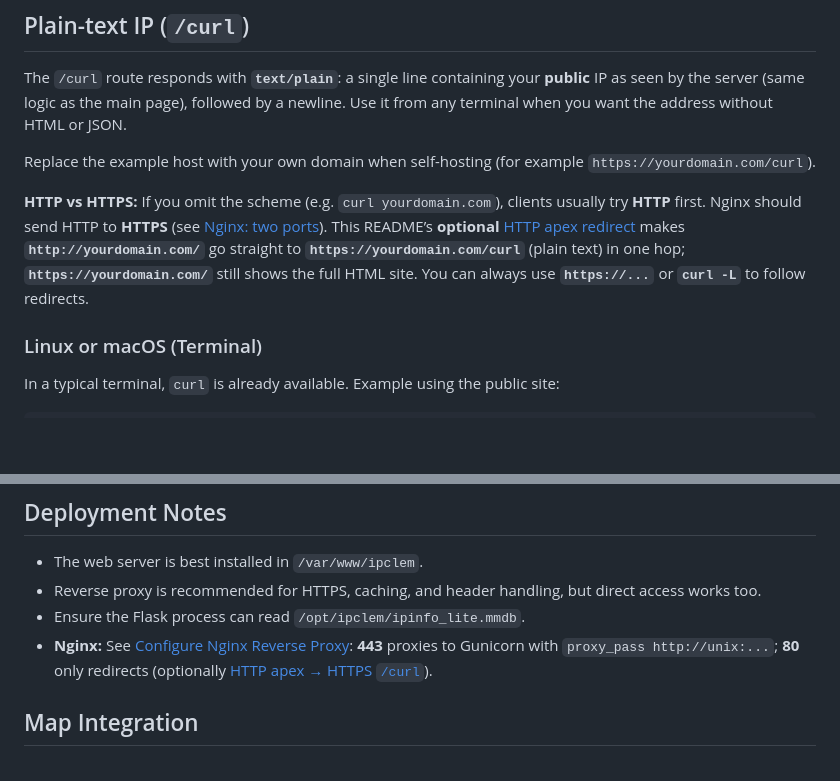
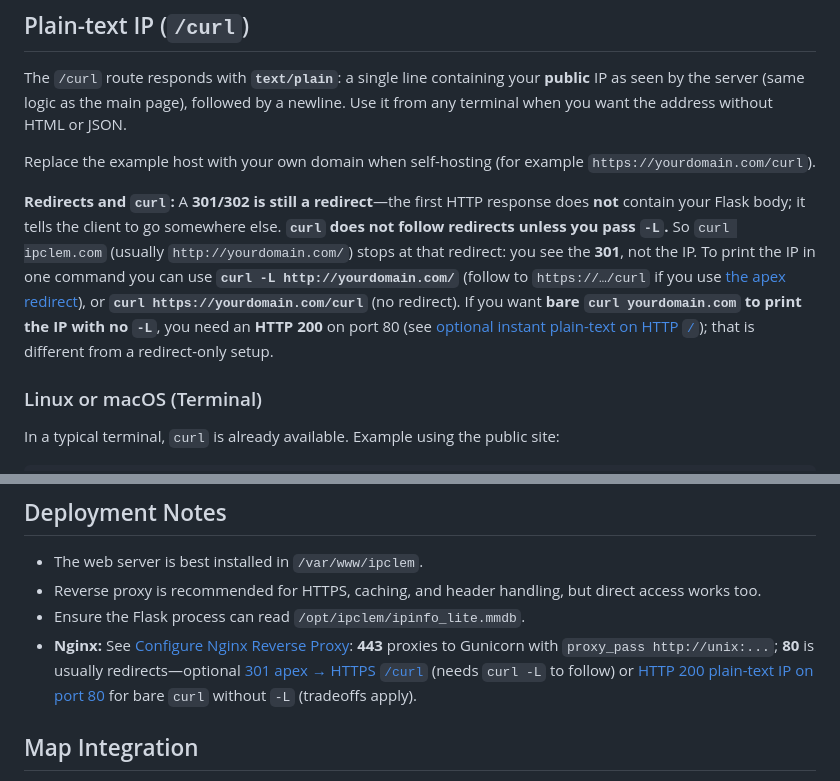
Before and after one commit to cobycodes/ipclem, a Markdown page: README.md, 2 parts joined by grey strips. Rendered like a GitHub page; blank space fills up the shorter version.

```diff
--- a/README.md
+++ b/README.md
@@ -25,7 +25,7 @@ The `/curl` route responds with **`text/plain`**: a single line containing your
 
 Replace the example host with your own domain when self-hosting (for example `https://yourdomain.com/curl`).
 
-**HTTP vs HTTPS:** If you omit the scheme (e.g. `curl yourdomain.com`), clients usually try **HTTP** first. Nginx should send HTTP to **HTTPS** (see [Nginx: two ports](#configure-nginx-reverse-proxy)). This README’s **optional** [HTTP apex redirect](#optional-http-apex-redirects-to-https-curl) makes **`http://yourdomain.com/`** go straight to **`https://yourdomain.com/curl`** (plain text) in one hop; **`https://yourdomain.com/`** still shows the full HTML site. You can always use **`https://...`** or **`curl -L`** to follow redirects.
+**Redirects and `curl`:** A **301/302 is still a redirect**—the first HTTP response does **not** contain your Flask body; it tells the client to go somewhere else. **`curl` does not follow redirects unless you pass `-L`.** So `curl ipclem.com` (usually `http://yourdomain.com/`) stops at that redirect: you see the **301**, not the IP. To print the IP in one command you can use **`curl -L http://yourdomain.com/`** (follow to `https://…/curl` if you use [the apex redirect](#optional-http-apex-redirects-to-https-curl)), or **`curl https://yourdomain.com/curl`** (no redirect). If you want **bare `curl yourdomain.com` to print the IP with no `-L`**, you need an **HTTP 200** on port 80 (see [optional instant plain-text on HTTP `/`](#optional-http-200-plain-text-ip-on-port-80-root)); that is different from a redirect-only setup.
 
 ### Linux or macOS (Terminal)
 
@@ -330,7 +361,7 @@ IPINFO_TOKEN = ""  # Offline mode
 - The web server is best installed in ``/var/www/ipclem``.
 - Reverse proxy is recommended for HTTPS, caching, and header handling, but direct access works too.
 - Ensure the Flask process can read ``/opt/ipclem/ipinfo_lite.mmdb``.
-- **Nginx:** See [Configure Nginx Reverse Proxy](#configure-nginx-reverse-proxy): **443** proxies to Gunicorn with ``proxy_pass http://unix:...``; **80** only redirects (optionally [HTTP apex → HTTPS `/curl`](#optional-http-apex-redirects-to-https-curl)).
+- **Nginx:** See [Configure Nginx Reverse Proxy](#configure-nginx-reverse-proxy): **443** proxies to Gunicorn with ``proxy_pass http://unix:...``; **80** is usually redirects—optional [301 apex → HTTPS `/curl`](#optional-http-apex-redirects-to-https-curl) (needs ``curl -L`` to follow) or [HTTP 200 plain-text IP on port 80](#optional-http-200-plain-text-ip-on-port-80-root) for bare ``curl`` without ``-L`` (tradeoffs apply).
 
 ## Map Integration
 - Uses Leaflet.js for interactive maps.
```
Also changed, not shown: other parts of README.md (+34 -3 lines).
